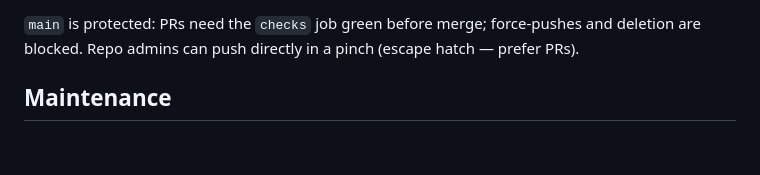
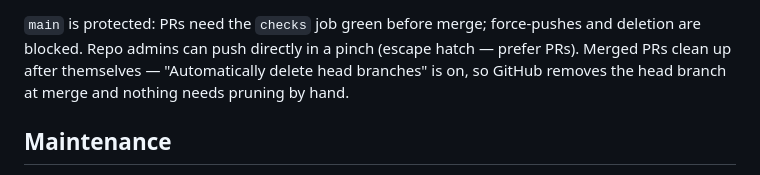
Before and after one commit to PaludaNCode/MTG-Pricerunner, a Markdown page: README.md, the part around the change. Drawn GitHub-style; blank space fills up the shorter version.

```diff
--- a/README.md
+++ b/README.md
@@ -192,6 +192,8 @@ Trunk-based, short-lived branches:
 
 `main` is protected: PRs need the `checks` job green before merge; force-pushes and
 deletion are blocked. Repo admins can push directly in a pinch (escape hatch — prefer PRs).
+Merged PRs clean up after themselves — "Automatically delete head branches" is on, so
+GitHub removes the head branch at merge and nothing needs pruning by hand.
 
 ## Maintenance
 
```
Also changed, not shown: CLAUDE.md (+2 -1 lines).
